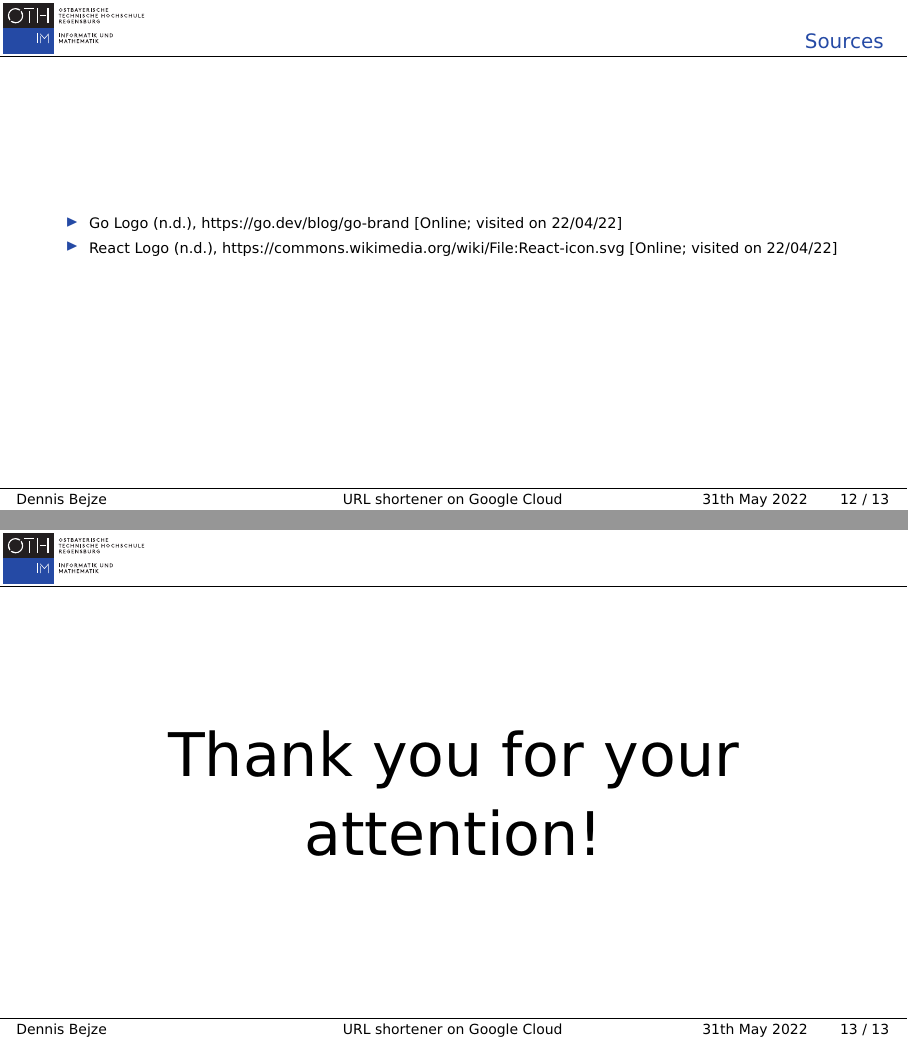
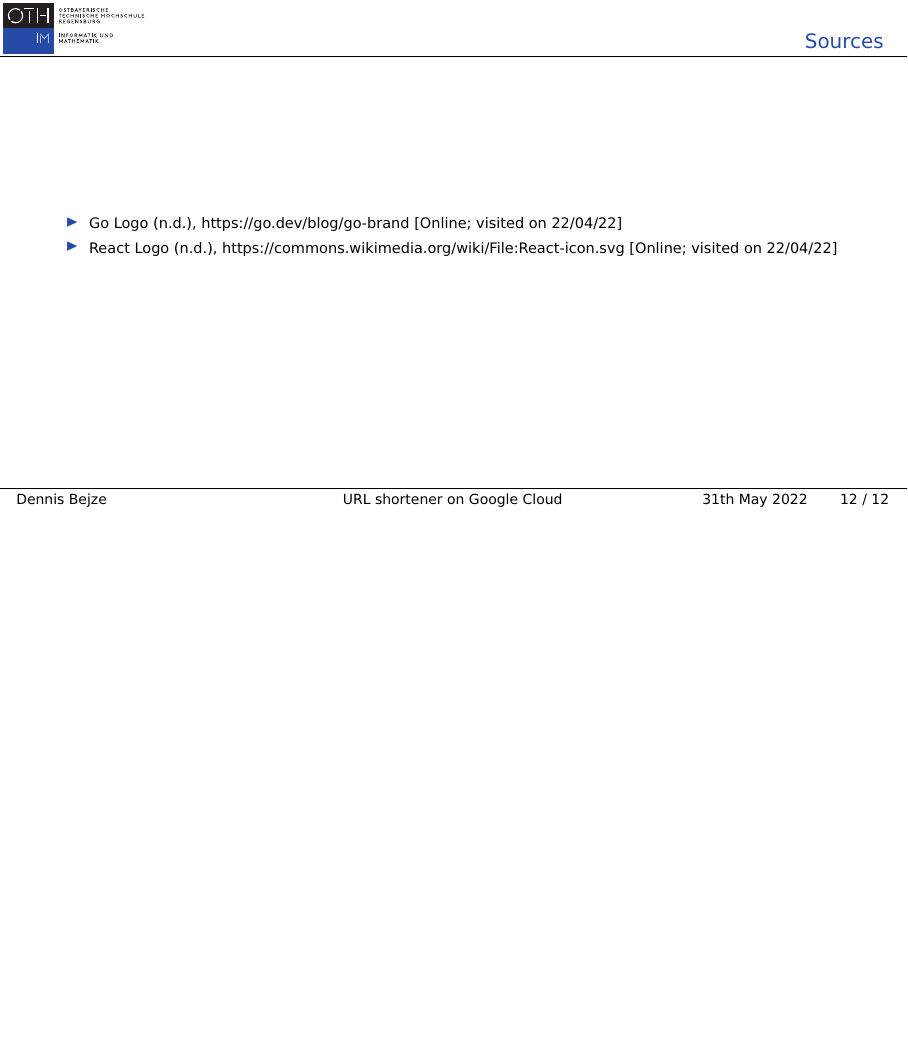
Before and after one commit to Bejdenn/url-shortener, LaTeX slides (presentation/Praesentation.tex): pages 12 and 13 of 13 before the commit and page 12 of 12 after it, the two joined at a grey line, the shorter picture padded with empty space. The pictures show the PDF file presentation/Praesentation.pdf that the author committed with the source.

Commit message:
Remove last page to stay within page limit

```diff
--- a/presentation/Praesentation.tex
+++ b/presentation/Praesentation.tex
@@ -269,10 +269,4 @@
     \end{itemize}
 \end{frame}
 
-\begin{frame}[allowframebreaks,nosection]
-    \begin{center}
-        \huge Thank you for your attention!
-    \end{center}
-\end{frame}
-
 \end{document}
```
Also changed, not shown: presentation/Praesentation.pdf.
